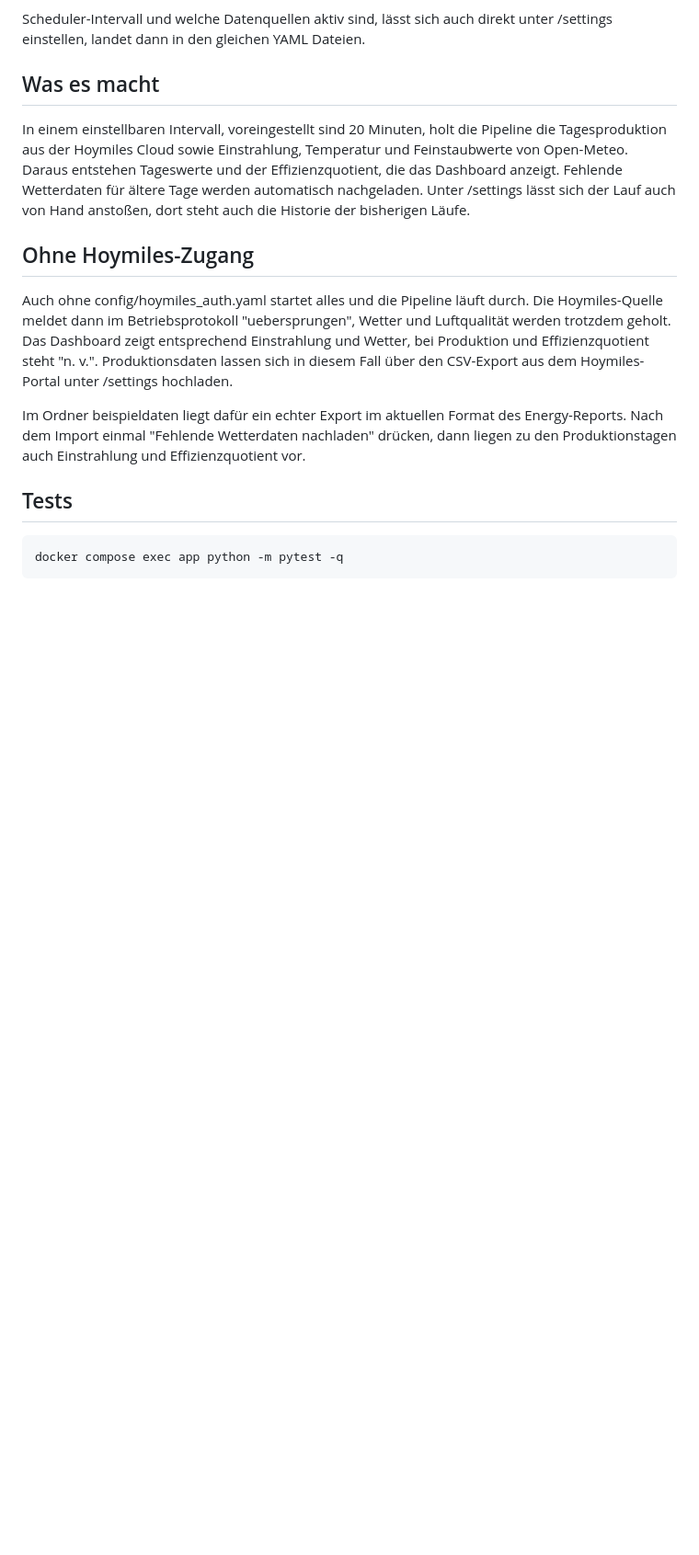
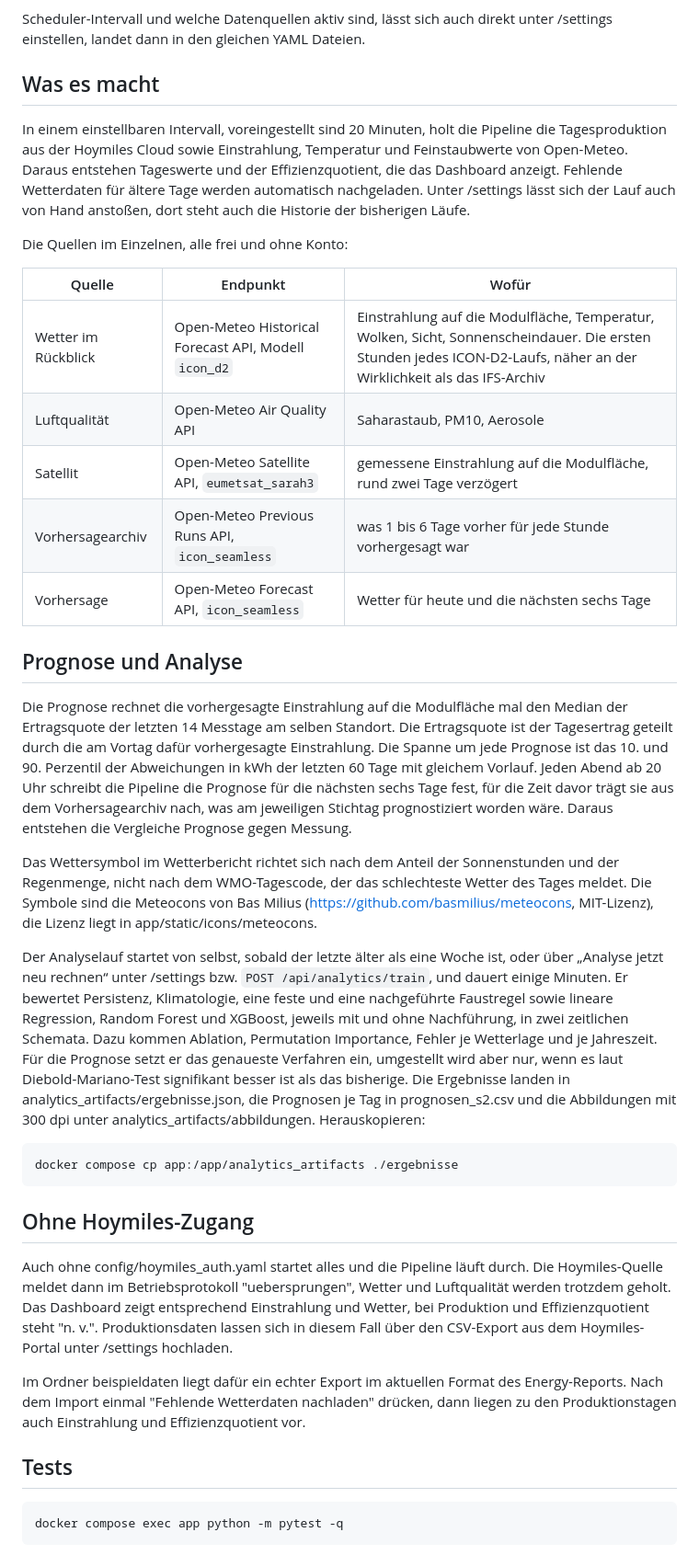
Before and after one commit to devsdaub/wbh_solaranalytics, a Markdown page: README.md, the part around one of its changes. Shown at 92% size. Rendered like a GitHub page; blank space fills up the shorter version.

Commit message:
README zur Analytics-Seite, Standortgeschichte und Auswahlregel
Co-Authored-By: Claude Opus 5.5 <noreply@anthropic.com>

````diff
--- a/README.md
+++ b/README.md
@@ -128,6 +152,51 @@ anzeigt. Fehlende Wetterdaten für ältere Tage werden automatisch
 nachgeladen. Unter /settings lässt sich der Lauf auch von Hand anstoßen,
 dort steht auch die Historie der bisherigen Läufe.
 
+Die Quellen im Einzelnen, alle frei und ohne Konto:
+
+| Quelle | Endpunkt | Wofür |
+|---|---|---|
+| Wetter im Rückblick | Open-Meteo Historical Forecast API, Modell `icon_d2` | Einstrahlung auf die Modulfläche, Temperatur, Wolken, Sicht, Sonnenscheindauer. Die ersten Stunden jedes ICON-D2-Laufs, näher an der Wirklichkeit als das IFS-Archiv |
+| Luftqualität | Open-Meteo Air Quality API | Saharastaub, PM10, Aerosole |
+| Satellit | Open-Meteo Satellite API, `eumetsat_sarah3` | gemessene Einstrahlung auf die Modulfläche, rund zwei Tage verzögert |
+| Vorhersagearchiv | Open-Meteo Previous Runs API, `icon_seamless` | was 1 bis 6 Tage vorher für jede Stunde vorhergesagt war |
+| Vorhersage | Open-Meteo Forecast API, `icon_seamless` | Wetter für heute und die nächsten sechs Tage |
+
+## Prognose und Analyse
+
+Die Prognose rechnet die vorhergesagte Einstrahlung auf die Modulfläche
+mal den Median der Ertragsquote der letzten 14 Messtage am selben
+Standort. Die Ertragsquote ist der Tagesertrag geteilt durch die am
+Vortag dafür vorhergesagte Einstrahlung. Die Spanne um jede Prognose ist
+das 10. und 90. Perzentil der Abweichungen in kWh der letzten 60 Tage
+mit gleichem Vorlauf. Jeden Abend ab 20 Uhr schreibt die Pipeline die
+Prognose für die nächsten sechs Tage fest, für die Zeit davor trägt sie
+aus dem Vorhersagearchiv nach, was am jeweiligen Stichtag prognostiziert
+worden wäre. Daraus entstehen die Vergleiche Prognose gegen Messung.
+
+Das Wettersymbol im Wetterbericht richtet sich nach dem Anteil der
+Sonnenstunden und der Regenmenge, nicht nach dem WMO-Tagescode, der das
+schlechteste Wetter des Tages meldet. Die Symbole sind die Meteocons von
+Bas Milius (https://github.com/basmilius/meteocons, MIT-Lizenz), die
+Lizenz liegt in app/static/icons/meteocons.
+
+Der Analyselauf startet von selbst, sobald der letzte älter als eine
+Woche ist, oder über „Analyse jetzt neu rechnen“ unter /settings bzw.
+`POST /api/analytics/train`, und dauert einige Minuten. Er bewertet
+Persistenz, Klimatologie, eine feste und eine nachgeführte Faustregel
+sowie lineare Regression, Random Forest und XGBoost, jeweils mit und
+ohne Nachführung, in zwei zeitlichen Schemata. Dazu kommen Ablation,
+Permutation Importance, Fehler je Wetterlage und je Jahreszeit. Für die
+Prognose setzt er das genaueste Verfahren ein, umgestellt wird aber nur,
+wenn es laut Diebold-Mariano-Test signifikant besser ist als das
+bisherige. Die Ergebnisse landen in analytics_artifacts/ergebnisse.json, die Prognosen
+je Tag in prognosen_s2.csv und die Abbildungen mit 300 dpi unter
+analytics_artifacts/abbildungen. Herauskopieren:
+
+```bash
+docker compose cp app:/app/analytics_artifacts ./ergebnisse
+```
+
 ## Ohne Hoymiles-Zugang
 
 Auch ohne config/hoymiles_auth.yaml startet alles und die Pipeline läuft
````
Also changed, not shown: other parts of README.md (+38 -11 lines).
